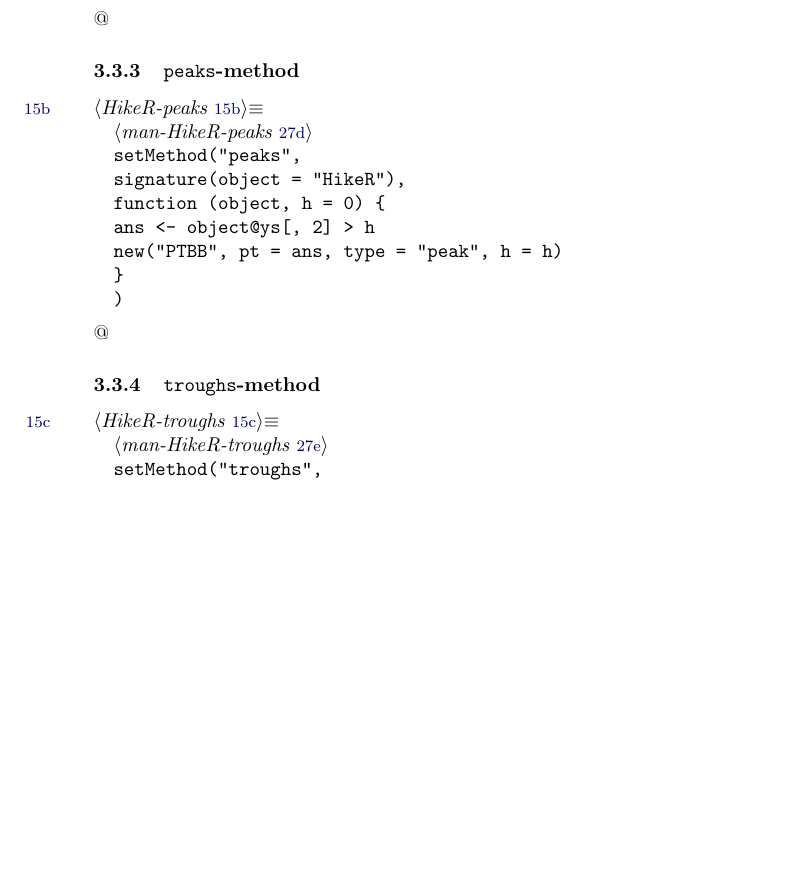
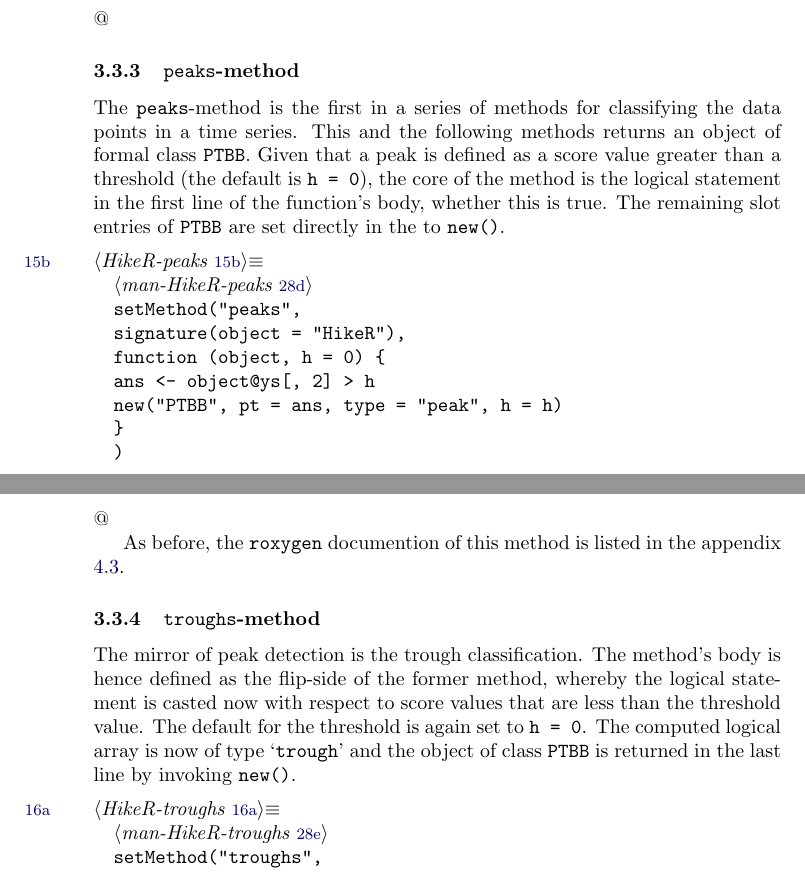
Before and after one commit to bpfaff/lp4rp, a LaTeX document (hiker.tex): part of page 15 of 34 before the commit and two parts of pages 15 and 16 of 35 after it, the two joined at a grey line, cut so that both start at the same text, the shorter picture padded with empty space. Compiled offline with pdfLaTeX.

Commit message:
Running make and fixing threshold for trough-method

```diff
--- a/hiker.tex
+++ b/hiker.tex
@@ -667,6 +667,13 @@ setMethod("summary",
 \nwendcode{}\nwbegindocs{44}@
 
 \subsubsection{\texttt{peaks}-method}
+The \verb?peaks?-method is the first in a series of methods for
+classifying the data points in a time series. This and the following
+methods returns an object of formal class \verb?PTBB?. Given that a peak
+is defined as a score value greater than a threshold (the default is
+\verb?h = 0?), the core of the method is the logical statement in the
+first line of the function's body, whether this is true. The remaining
+slot entries of \verb?PTBB? are set directly in the to \verb?new()?.
 
 \nwenddocs{}\nwbegincode{45}\sublabel{RNWhik1-Hik24-1}\nwmargintag{{\nwtagstyle{}\subpageref{RNWhik1-Hik24-1}}}\moddef{HikeR-peaks~{\nwtagstyle{}\subpageref{RNWhik1-Hik24-1}}}\endmoddef
 \LA{}man-HikeR-peaks~{\nwtagstyle{}\subpageref{RNWhik1-man40-1}}\RA{}
@@ -679,7 +686,17 @@ setMethod("peaks",
 )
 \nwendcode{}\nwbegindocs{46}@
 
+As before, the \verb?roxygen? documention of this method is listed in the
+appendix \ref{S4SS3}.
+
 \subsubsection{\texttt{troughs}-method}
+The mirror of peak detection is the trough classification. The
+method's body is hence defined as the flip-side of the former method,
+whereby the logical statement is casted now with respect to score
+values that are less than the threshold value. The default for the
+threshold is again set to \verb?h = 0?. The computed logical array is now
+of type `\verb?trough?' and the object of class \verb?PTBB? is returned in
+the last line by invoking \verb?new()?.
 
 \nwenddocs{}\nwbegincode{47}\sublabel{RNWhik1-Hik25-1}\nwmargintag{{\nwtagstyle{}\subpageref{RNWhik1-Hik25-1}}}\moddef{HikeR-troughs~{\nwtagstyle{}\subpageref{RNWhik1-Hik25-1}}}\endmoddef
 \LA{}man-HikeR-troughs~{\nwtagstyle{}\subpageref{RNWhik1-man41-1}}\RA{}
```
Also changed, not shown: hiker.pdf, hiker.tex (2 more changed lines), 1 other file.
